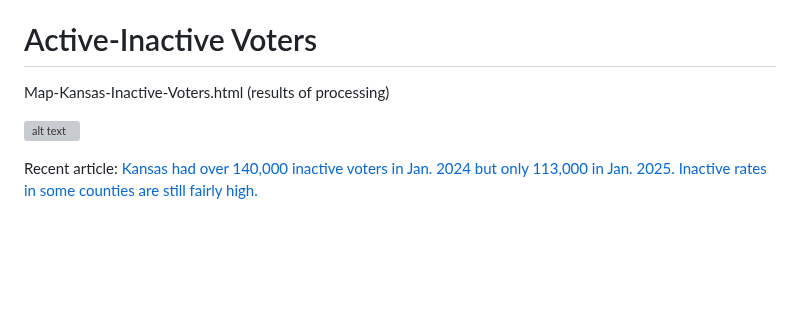
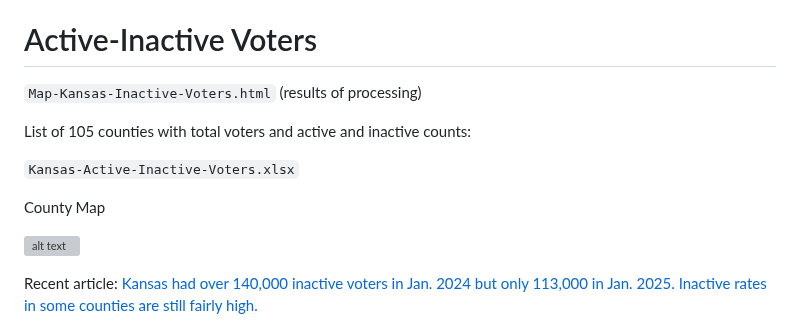
Before and after one commit to EarlGlynn/Kansas-Voter-Registration-File, a Markdown page: README.md, the part around one of its changes. GitHub-like rendering; blank space fills up the shorter version; grey boxes are pictures that could not be loaded.

Commit message:
Revisions

```diff
--- a/README.md
+++ b/README.md
@@ -177,7 +177,13 @@ Eventually all 105 counties will have separate directories.
 
 # Active-Inactive Voters
 
-Map-Kansas-Inactive-Voters.html (results of processing)
+`Map-Kansas-Inactive-Voters.html` (results of processing)
+
+List of 105 counties with total voters and active and inactive counts:
+
+`Kansas-Active-Inactive-Voters.xlsx`
+
+County Map
 
 ![alt text](2025-05-02/3-Active-Inactive/Kansas-State-1.png "Kansas: Percent 'Inactive' Voters by County")
 
```
Also changed, not shown: other parts of README.md (+1 -0 lines).
